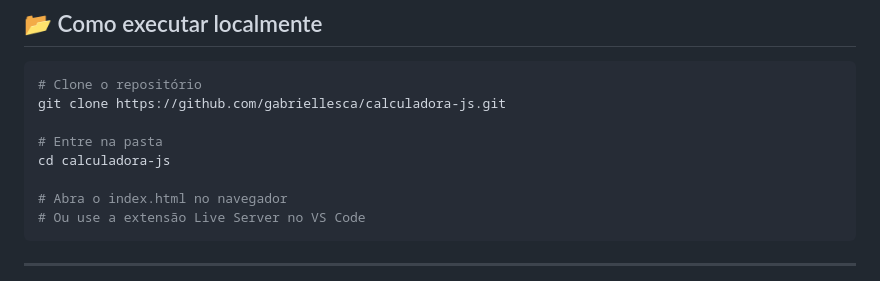
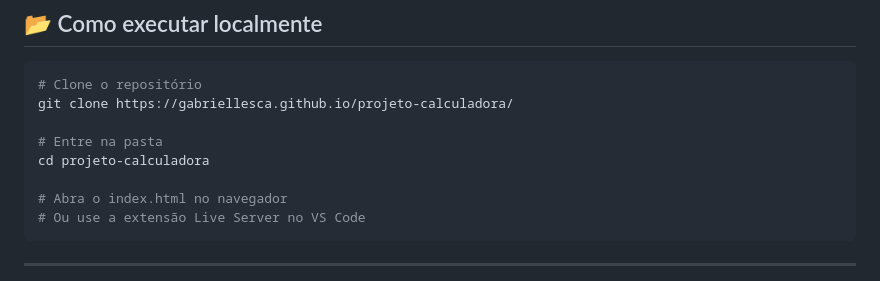
Before and after one commit to gabriellesca/projeto-calculadora, a Markdown page: README.md, the part around one of its changes. Drawn GitHub-style.

````diff
--- a/README.md
+++ b/README.md
@@ -81,10 +81,10 @@ Projeto desenvolvido para praticar lógica JavaScript, manipulação do DOM e bo
 
 ```bash
 # Clone o repositório
-git clone https://github.com/gabriellesca/calculadora-js.git
+git clone https://gabriellesca.github.io/projeto-calculadora/
 
 # Entre na pasta
-cd calculadora-js
+cd projeto-calculadora
 
 # Abra o index.html no navegador
 # Ou use a extensão Live Server no VS Code
````
Also changed, not shown: other parts of README.md (+1 -1 lines).
